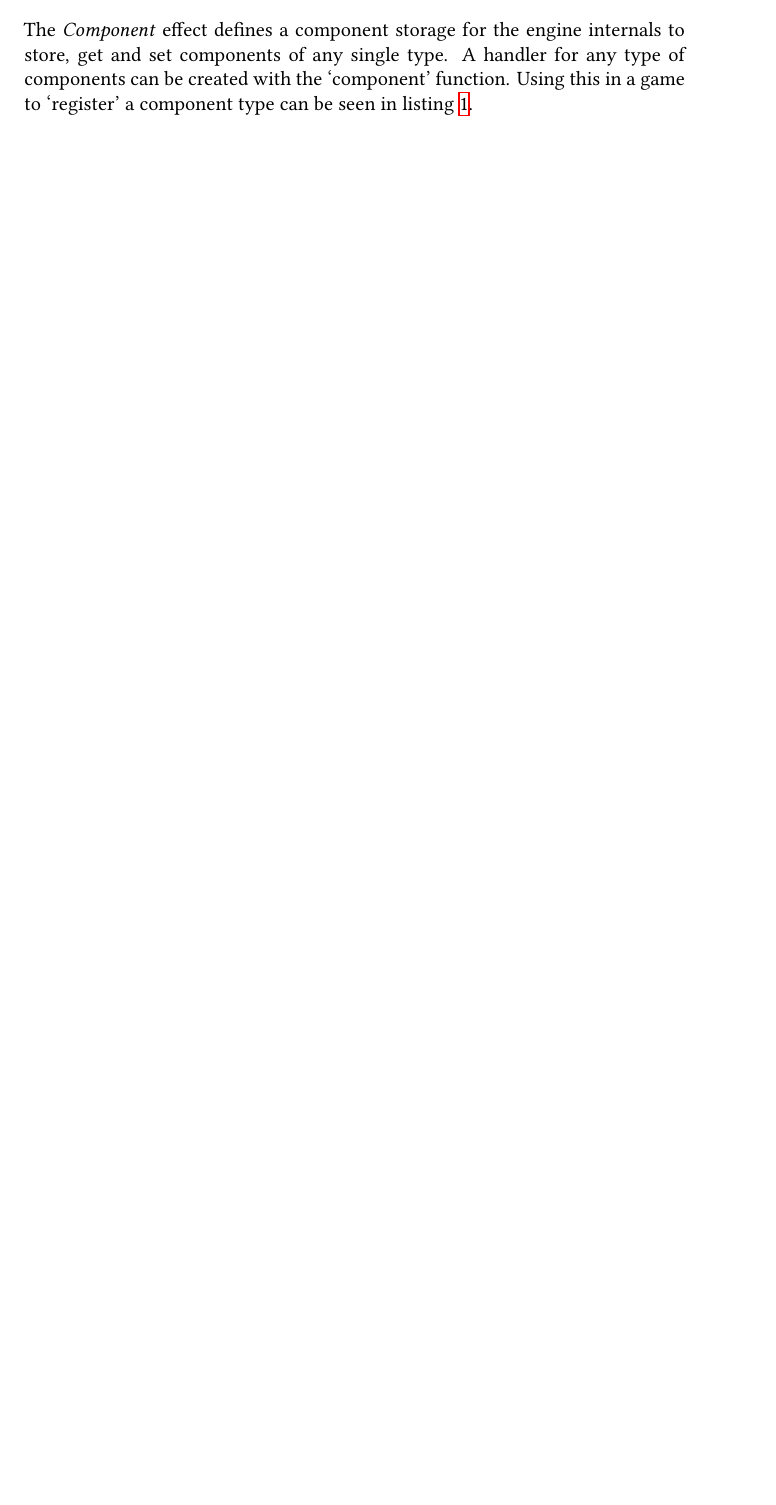
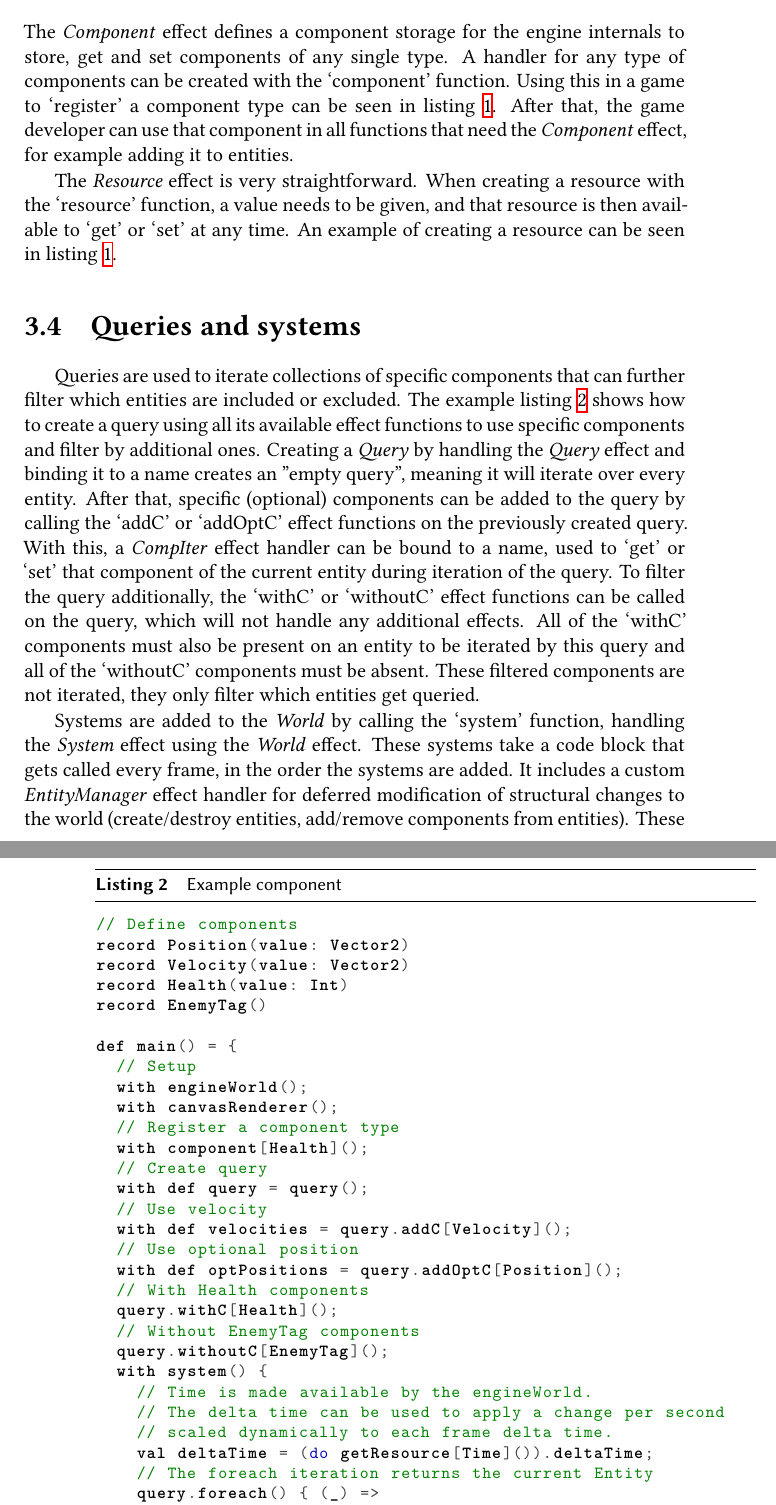
Before and after one commit to airzocker/effekt-game-engine-thesis-latex, a LaTeX thesis (thesis.tex, which reads ch3.tex): part of page 19 of 33 before the commit and two parts of pages 19 and 20 of 35 after it, the two joined at a grey line, cut so that both start at the same text, the shorter picture padded with empty space. Compiled offline with XeLaTeX.

Commit message:
Engine usage details

```diff
--- a/ch3.tex
+++ b/ch3.tex
@@ -38,6 +44,39 @@ After a \textit{World} exists, any modules and game code can be added to it by c
 
-The \textit{Component} effect defines a component storage for the engine internals to store, get and set components of any single type. A handler for any type of components can be created with the `component' function. Using this in a game to `register' a component type can be seen in \cref{lst:ex-setup-component}.
+The \textit{Component} effect defines a component storage for the engine internals to store, get and set components of any single type. A handler for any type of components can be created with the `component' function. Using this in a game to `register' a component type can be seen in \cref{lst:ex-setup-component}. After that, the game developer can use that component in all functions that need the \textit{Component} effect, for example adding it to entities.
 
-A component handler creates a dynamic (resizable) array, containing all the values of that component without any empty indices. To access a component value (get or set), a component index is used. When a new component is added, it is pushed at the end of the array. Removing an index works by swapping that value with the last one and popping that last index from the array. This returns the index that was at the end before, so the surrounding/calling code can update the component index of that entity to point to the newly swapped index.
+The \textit{Resource} effect is very straightforward. When creating a resource with the `resource' function, a value needs to be given, and that resource is then available to `get' or `set' at any time. An example of creating a resource can be seen in \cref{lst:ex-setup-component}.
 
-The engine internals use the component stores of each component type to store all of those values, without separating them by archetype. This way, iteration is usually not in order, but it reduces complexity and indirection. Any component value can be easily accessed by using the specific `Component' effect and a component index.
+\section{Queries and systems}
+
+\begin{listing}
+\begin{lstlisting}
+// Define components
+record Position(value: Vector2)
+record Velocity(value: Vector2)
+record Health(value: Int)
+record EnemyTag()
+
+def main() = {
+  // Setup
+  with engineWorld();
+  with canvasRenderer();
+  // Register a component type
+  with component[Health]();
+  // Create query
+  with def query = query();
+  // Use velocity
+  with def velocities = query.addC[Velocity]();
+  // Use optional position
+  with def optPositions = query.addOptC[Position]();
+  // With Health components
+  query.withC[Health]();
+  // Without EnemyTag components
+  query.withoutC[EnemyTag]();
+  with system() {
+    // Time is made available by the engineWorld.
+    // The delta time can be used to apply a change per second
+    // scaled dynamically to each frame delta time.
+    val deltaTime = (do getResource[Time]()).deltaTime;
+    // The foreach iteration returns the current Entity
+    query.foreach() { (_) =>
+      var velocity = velocities.get().value;
@@ -43,0 +99,7 @@ The engine internals use the component stores of each component type to store al
+\caption{Example component}
+\label{lst:ex-query-system}
+\end{listing}
+
+Queries are used to iterate collections of specific components that can further filter which entities are included or excluded. The example \cref{lst:ex-query-system} shows how to create a query using all its available effect functions to use specific components and filter by additional ones. Creating a \textit{Query} by handling the \textit{Query} effect and binding it to a name creates an ''empty query'', meaning it will iterate over every entity. After that, specific (optional) components can be added to the query by calling the `addC' or `addOptC' effect functions on the previously created query. With this, a \textit{CompIter} effect handler can be bound to a name, used to `get' or `set' that component of the current entity during iteration of the query. To filter the query additionally, the `withC' or `withoutC' effect functions can be called on the query, which will not handle any additional effects. All of the `withC' components must also be present on an entity to be iterated by this query and all of the `withoutC' components must be absent. These filtered components are not iterated, they only filter which entities get queried.
+
+Systems are added to the \textit{World} by calling the `system' function, handling the \textit{System} effect using the \textit{World} effect. These systems take a code block that gets called every frame, in the order the systems are added. It includes a custom \textit{EntityManager} effect handler for deferred modification of structural changes to the world (create/destroy entities, add/remove components from entities). These functions can simply be called inside the system, but get applied only right after the system has finished running, to ensure there is no modification during iteration. Inside this system block, queries can be used to iterate over specific components. An example of adding a system to the \textit{World} and using our previously created query inside to modify matching entities can be seen in \cref{lst:ex-query-system}. This example system will apply gravity and change the position from its velocity if a position is available for every character with \textit{Health} that is not an enemy. That could be for example all players and allied characters, but not enemies.
```
Also changed, not shown: ch4.tex (+6 -0 lines), ch3.tex (44 more changed lines).
